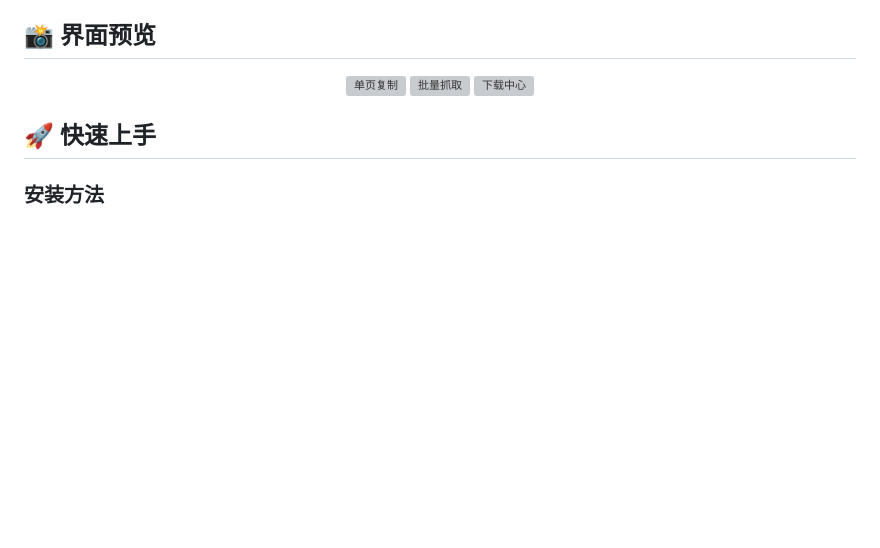
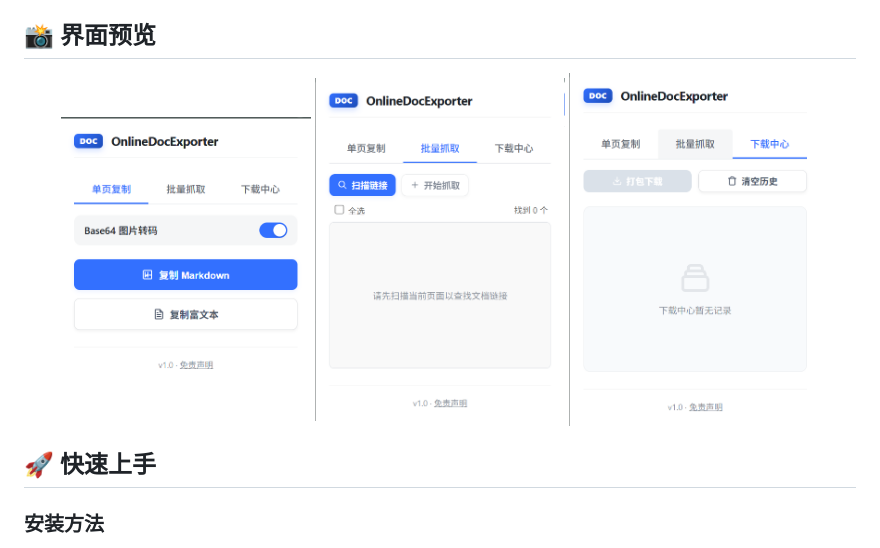
Before and after one commit to joshleeeeee/content-extract, a Markdown page: README.md, the part around the change. GitHub-like rendering; blank space fills up the shorter version; grey boxes are pictures that could not be loaded.

Commit message:
docs: fix broken images in README due to folder restructuring

```diff
--- a/README.md
+++ b/README.md
@@ -34,9 +34,9 @@
 ## 📸 界面预览
 
 <p align="center">
-  <img src="images/preview1.png" width="250" alt="单页复制" />
-  <img src="images/preview2.png" width="250" alt="批量抓取" />
-  <img src="images/preview3.png" width="250" alt="下载中心" />
+  <img src="extension/images/preview1.png" width="250" alt="单页复制" />
+  <img src="extension/images/preview2.png" width="250" alt="批量抓取" />
+  <img src="extension/images/preview3.png" width="250" alt="下载中心" />
 </p>
 
 ## 🚀 快速上手
```
